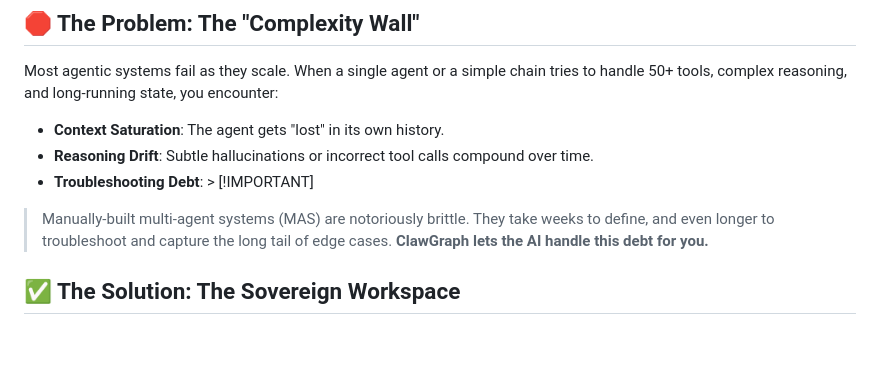
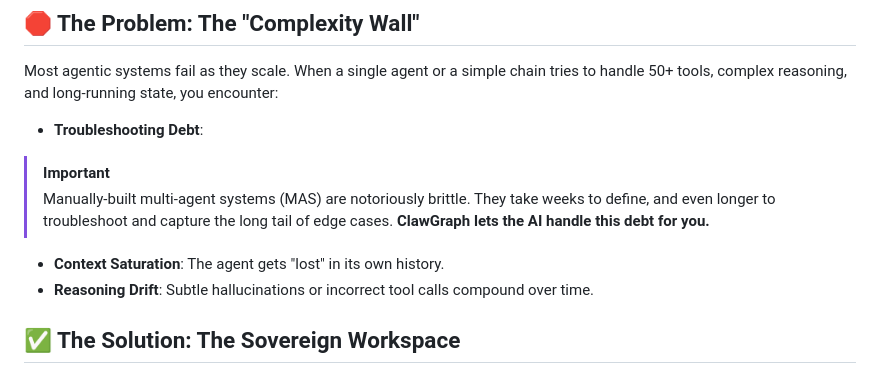
Before and after one commit to aaronjrod/clawgraph, a Markdown page: README.md, the part around the change. GitHub-like rendering; blank space fills up the shorter version.

Commit message:
docs: fix alert formatting and prioritize troubleshooting debt in README

```diff
--- a/README.md
+++ b/README.md
@@ -7,10 +7,12 @@
 
 ## 🛑 The Problem: The "Complexity Wall"
 Most agentic systems fail as they scale. When a single agent or a simple chain tries to handle 50+ tools, complex reasoning, and long-running state, you encounter:
+- **Troubleshooting Debt**:
+> [!IMPORTANT]
+> Manually-built multi-agent systems (MAS) are notoriously brittle. They take weeks to define, and even longer to troubleshoot and capture the long tail of edge cases. **ClawGraph lets the AI handle this debt for you.**
+
 - **Context Saturation**: The agent gets "lost" in its own history.
 - **Reasoning Drift**: Subtle hallucinations or incorrect tool calls compound over time.
-- **Troubleshooting Debt**: > [!IMPORTANT]
-> Manually-built multi-agent systems (MAS) are notoriously brittle. They take weeks to define, and even longer to troubleshoot and capture the long tail of edge cases. **ClawGraph lets the AI handle this debt for you.**
 
 ## ✅ The Solution: The Sovereign Workspace
 ClawGraph solves this by shifting the burden of system maintenance from the human to the AI. Instead of you manually wiring every edge, you provide the goal to the **Architect**, who then manages the troubleshooting, testing, and reinforcement of the agent bag for you.
```
